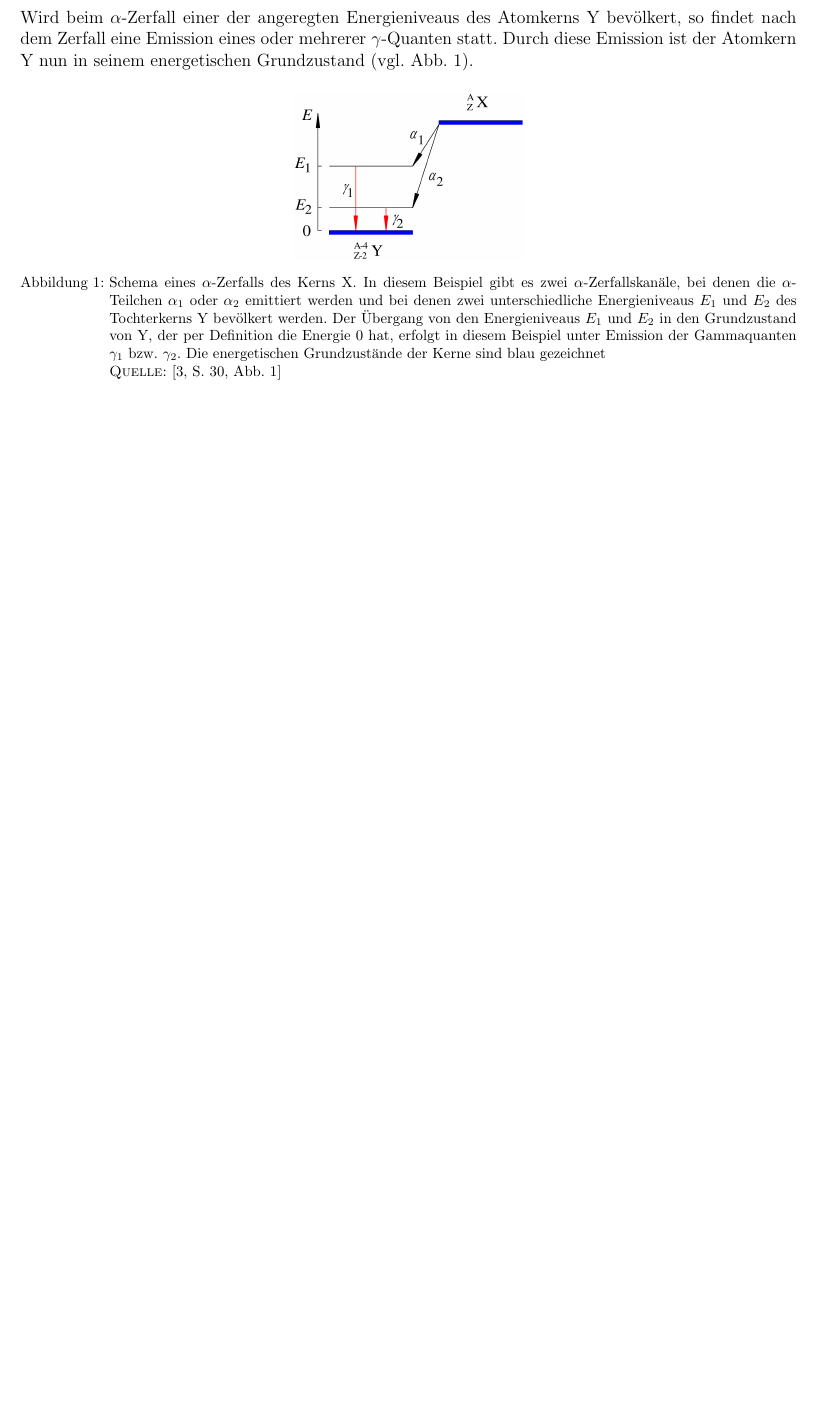
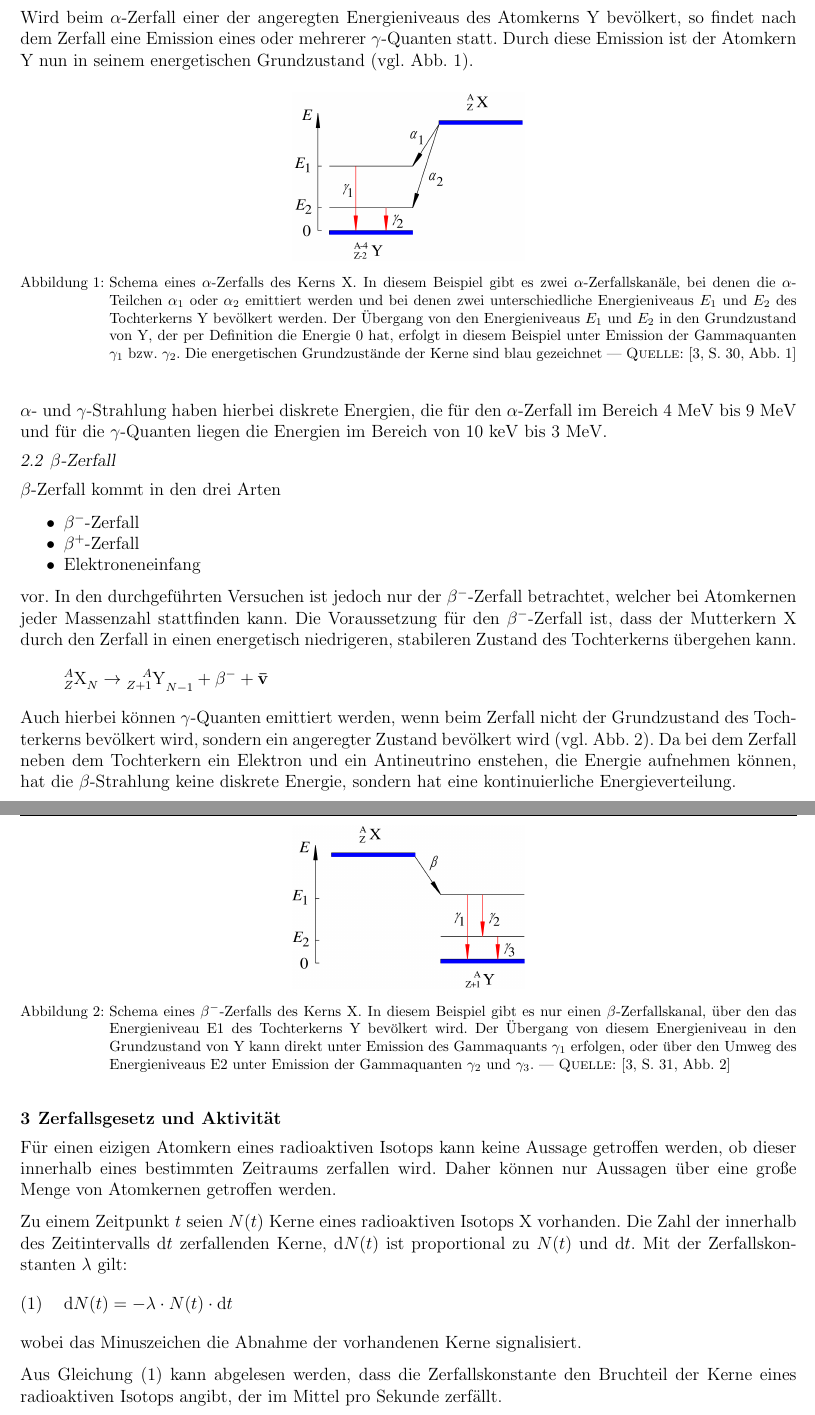
Before and after one commit to captainsuchard/gpr-2023, a LaTeX document (2023-04-24 - V3 - Radioaktivität/protokoll.tex, which reads 2023-04-24 - V3 - Radioaktivität/parts/theorie.tex): part of page 5 of 11 before the commit and two parts of pages 5 and 6 of 13 after it, the two joined at a grey line, cut so that both start at the same text, the shorter picture padded with empty space. Compiled offline with pdfLaTeX.

Commit message:
continued writing the theory parts

```diff
--- a/2023-04-24 - V3 - Radioaktivität/parts/theorie.tex
+++ b/2023-04-24 - V3 - Radioaktivität/parts/theorie.tex
@@ -96,6 +96,67 @@ energetischen Grundzustand (vgl. \cref{fig:Schema Alpha-Zerfall}).
     Übergang von den Energieniveaus $E_1$ und $E_2$ in den Grundzustand von Y,
     der per Definition die Energie 0 hat, erfolgt in diesem Beispiel unter
     Emission der Gammaquanten $\gamma_1$ bzw. $\gamma_2$. Die energetischen
-    Grundzustände der Kerne sind blau gezeichnet\\ \textsc{Quelle:} \cite[S. 30, Abb. 1]{script}}
+    Grundzustände der Kerne sind blau gezeichnet --- \textsc{Quelle:} \cite[S. 30, Abb. 1]{script}}
     \label{fig:Schema Alpha-Zerfall}
 \end{figure}
+
+$\alpha$- und $\gamma$-Strahlung haben hierbei diskrete Energien, die für den
+$\alpha$-Zerfall im Bereich \qty{4}{\mega\electronvolt} bis
+\qty{9}{\mega\electronvolt} und für die $\gamma$-Quanten liegen die Energien
+im Bereich von \qty{10}{\kilo\electronvolt} bis \qty{3}{\mega\electronvolt}.
+
+\subsection{\texorpdfstring{$\beta$}{Beta}-Zerfall}
+$\beta$-Zerfall kommt in den drei Arten
+\begin{itemize}[noitemsep, nosep]
+    \item $\beta^-$-Zerfall
+    \item $\beta^+$-Zerfall
+    \item Elektroneneinfang
+\end{itemize}
+vor. In den durchgeführten Versuchen ist jedoch nur der $\beta^-$-Zerfall
+betrachtet, welcher bei Atomkernen jeder Massenzahl stattfinden kann. Die
+Voraussetzung für den $\beta^-$-Zerfall ist, dass der Mutterkern X durch den
+Zerfall in einen energetisch niedrigeren, stabileren Zustand des Tochterkerns
+übergehen kann.
+\begin{equation*}
+    \isotope[A][Z]{X}_N \to \isotope[A][Z+1]{Y}_{N-1} + \beta^- + \mathbf{\bar{v}}
+\end{equation*}
+Auch hierbei können $\gamma$-Quanten emittiert werden, wenn beim Zerfall nicht
+der Grundzustand des Tochterkerns bevölkert wird, sondern ein angeregter Zustand
+bevölkert wird (vgl. \cref{fig:Schema Beta-Zerfall}). Da bei dem Zerfall neben
+dem Tochterkern ein Elektron und ein Antineutrino enstehen, die Energie
+aufnehmen können, hat die $\beta$-Strahlung keine diskrete Energie, sondern hat
+eine kontinuierliche Energieverteilung.
+
+\begin{figure}[H]
+    \centering
+    \includegraphics[width=0.3\linewidth]{theory/beta-zerfall-schema}
+    \caption{Schema eines $\beta^-$-Zerfalls des Kerns X. In diesem Beispiel
+    gibt es nur einen $\beta$-Zerfallskanal, über den das Energieniveau E1 des
+    Tochterkerns Y bevölkert wird. Der Übergang von diesem Energieniveau in den
+    Grundzustand von Y kann direkt unter Emission des Gammaquants $\gamma_1$
+    erfolgen, oder über den Umweg des Energieniveaus E2 unter
+    Emission der Gammaquanten $\gamma_2$ und $\gamma_3$. ---
+    \textsc{Quelle:} \cite[S. 31, Abb. 2]{script}}
+    \label{fig:Schema Beta-Zerfall}
+\end{figure}
+
+\section{Zerfallsgesetz und Aktivität}
+Für einen eizigen Atomkern eines radioaktiven Isotops kann keine Aussage
+getroffen werden, ob dieser innerhalb eines bestimmten Zeitraums zerfallen wird.
+Daher können nur Aussagen über eine große Menge von Atomkernen getroffen werden.
+
+Zu einem Zeitpunkt $t$ seien $N(t)$ Kerne eines radioaktiven Isotops X
+vorhanden. Die Zahl der innerhalb des Zeitintervalls $\mathrm{d}t$ zerfallenden
+Kerne, $\mathrm{d}N(t)$ ist proportional zu $N(t)$ und $\mathrm{d}t$. Mit der
+Zerfallskonstanten $\lambda$ gilt:
+\begin{equation}\label{eq:Theorie - Zerfallsgleichung}
+    \mathrm{d}N(t) = - \lambda \cdot N(t) \cdot \mathrm{d}t
+\end{equation}
+wobei das Minuszeichen die Abnahme der vorhandenen Kerne signalisiert.
+
+Aus \cref{eq:Theorie - Zerfallsgleichung} kann abgelesen werden, dass die
+Zerfallskonstante den Bruchteil der Kerne eines radioaktiven Isotops angibt, der
+im Mittel pro Sekunde zerfällt.
+\begin{equation}\label{eq:Zerfallskonstante}
+    \lambda = \left| - \dfrac{\mathrm{d}N(t)}{N(t) \mathrm{d}t} \right|
+\end{equation}
@@ -101,0 +177 @@ energetischen Grundzustand (vgl. \cref{fig:Schema Alpha-Zerfall}).
+\newpage
```
Also changed, not shown: 2023-04-24 - V3 - Radioaktivität/images/theory/beta-zerfall-schema.png (added), 2023-04-24 - V3 - Radioaktivität/parts/theorie.tex (33 more changed lines).
